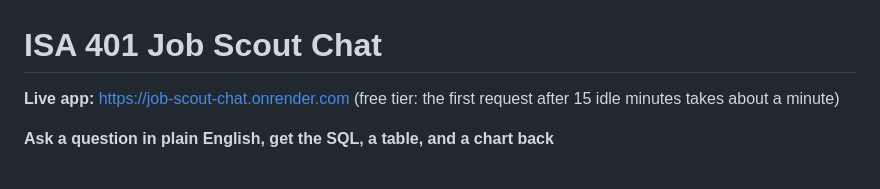
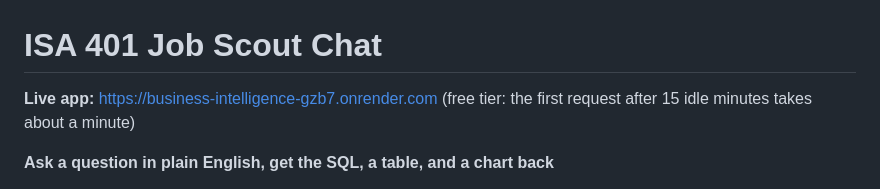
Before and after one commit to Asandeso/business_intelligence, a Markdown page: apps/midwest_airbnb_chat/README.md, the part around the change. GitHub-like rendering.

Commit message:
Add live Render URL to README.

```diff
--- a/apps/midwest_airbnb_chat/README.md
+++ b/apps/midwest_airbnb_chat/README.md
@@ -1,6 +1,6 @@
 # ISA 401 Job Scout Chat
 
-**Live app:** https://job-scout-chat.onrender.com (free tier: the first request after 15 idle minutes takes about a minute)
+**Live app:** https://business-intelligence-gzb7.onrender.com (free tier: the first request after 15 idle minutes takes about a minute)
 
 **Ask a question in plain English, get the SQL, a table, and a chart back**
 
```
